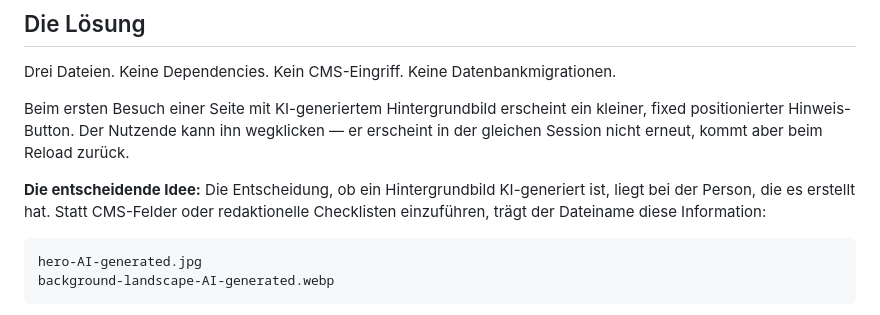
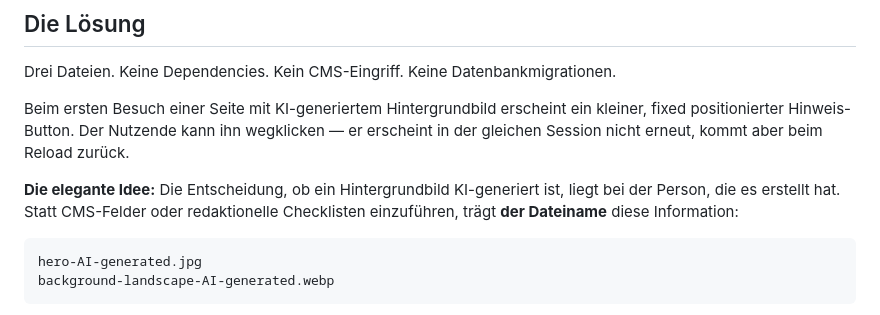
Before and after one commit to Rigel-Computer/eu-ai-act-background-image-disclosure, a Markdown page: README_DE.md, the part around the change. Drawn GitHub-style.

````diff
--- a/README_DE.md
+++ b/README_DE.md
@@ -14,7 +14,7 @@ Drei Dateien. Keine Dependencies. Kein CMS-Eingriff. Keine Datenbankmigrationen.
 
 Beim ersten Besuch einer Seite mit KI-generiertem Hintergrundbild erscheint ein kleiner, fixed positionierter Hinweis-Button. Der Nutzende kann ihn wegklicken — er erscheint in der gleichen Session nicht erneut, kommt aber beim Reload zurück.
 
-**Die entscheidende Idee:** Die Entscheidung, ob ein Hintergrundbild KI-generiert ist, liegt bei der Person, die es erstellt hat. Statt CMS-Felder oder redaktionelle Checklisten einzuführen, trägt der Dateiname diese Information:
+**Die elegante Idee:** Die Entscheidung, ob ein Hintergrundbild KI-generiert ist, liegt bei der Person, die es erstellt hat. Statt CMS-Felder oder redaktionelle Checklisten einzuführen, trägt **der Dateiname** diese Information:
 
 ```
 hero-AI-generated.jpg
````
